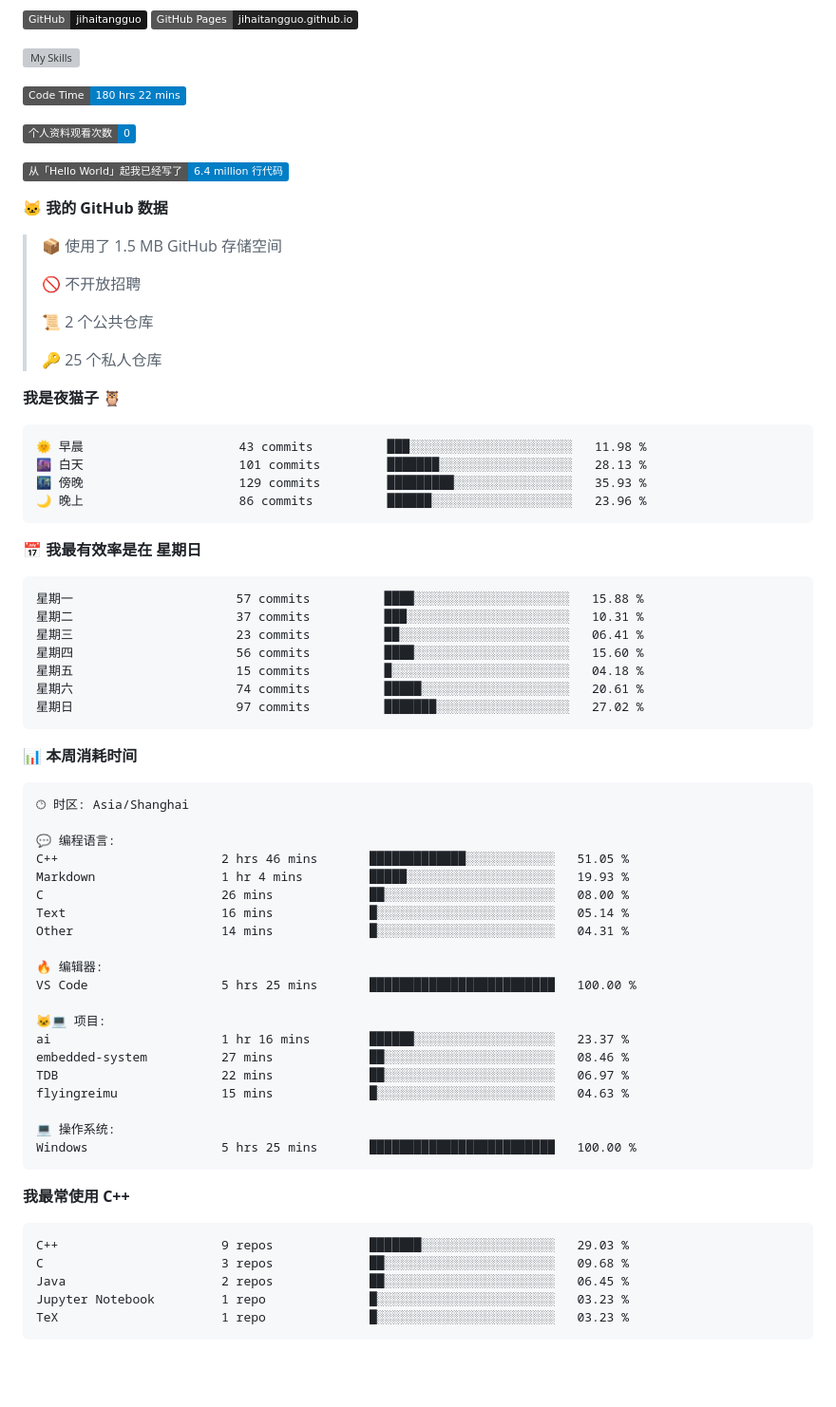
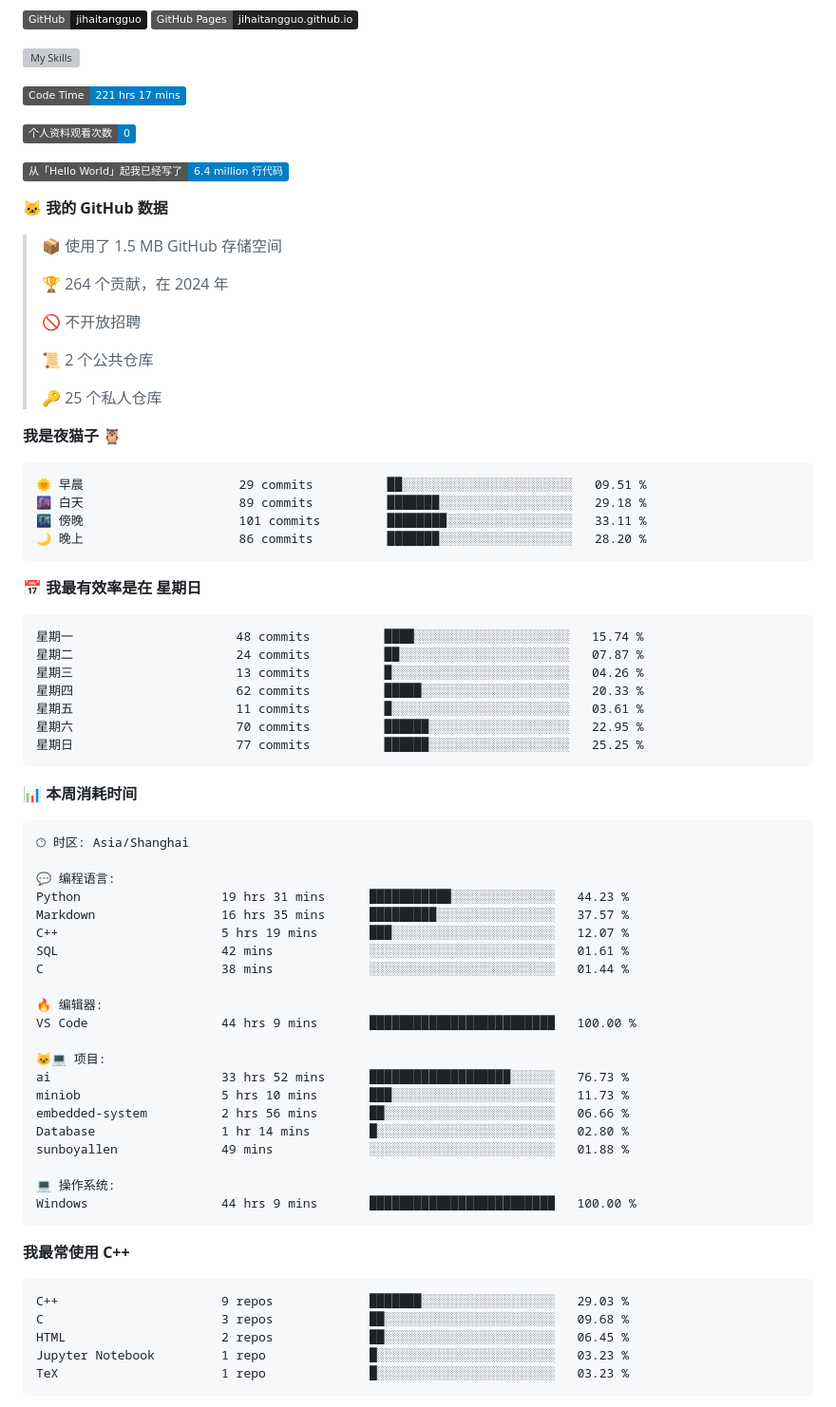
Before and after one commit to sunboyallen/sunboyallen, a Markdown page: README.md, the part around one of its changes. Shown at 95% size. Rendered like a GitHub page; badges without logos; blank space fills up the shorter version; grey boxes are pictures that could not be loaded.

Commit message:
Updated with Dev Metrics

````diff
--- a/README.md
+++ b/README.md
@@ -12,7 +12,7 @@
 ![My Skills](https://skillicons.dev/icons?i=anaconda,bash,c,cmake,cpp,css,discord,django,docker,git,github,gitlab,gmail,html,instagram,js,latex,linkedin,linux,md,nodejs,opencv,postman,powershell,py,stackoverflow,twitter,visualstudio,vscode,vue)
 
 <!--START_SECTION:waka-->
-![Code Time](http://img.shields.io/badge/Code%20Time-180%20hrs%2022%20mins-blue)
+![Code Time](http://img.shields.io/badge/Code%20Time-221%20hrs%2017%20mins-blue)
 
 ![Profile Views](http://img.shields.io/badge/%E4%B8%AA%E4%BA%BA%E8%B5%84%E6%96%99%E8%A7%82%E7%9C%8B%E6%AC%A1%E6%95%B0-0-blue)
 
@@ -21,6 +21,8 @@
 **🐱 我的 GitHub 数据**
 
 > 📦  使用了 1.5 MB GitHub 存储空间
+ >
+> 🏆 264 个贡献，在 2024 年
  >
 > 🚫 不开放招聘
  >
@@ -31,21 +33,21 @@
 **我是夜猫子 🦉**
 
 ```text
-🌞 早晨                     43 commits          ███░░░░░░░░░░░░░░░░░░░░░░   11.98 %
-🌆 白天                     101 commits         ███████░░░░░░░░░░░░░░░░░░   28.13 %
-🌃 傍晚                     129 commits         █████████░░░░░░░░░░░░░░░░   35.93 %
-🌙 晚上                     86 commits          ██████░░░░░░░░░░░░░░░░░░░   23.96 %
+🌞 早晨                     29 commits          ██░░░░░░░░░░░░░░░░░░░░░░░   09.51 %
+🌆 白天                     89 commits          ███████░░░░░░░░░░░░░░░░░░   29.18 %
+🌃 傍晚                     101 commits         ████████░░░░░░░░░░░░░░░░░   33.11 %
+🌙 晚上                     86 commits          ███████░░░░░░░░░░░░░░░░░░   28.20 %
 ```
 📅 **我最有效率是在 星期日**
 
 ```text
-星期一                      57 commits          ████░░░░░░░░░░░░░░░░░░░░░   15.88 %
-星期二                      37 commits          ███░░░░░░░░░░░░░░░░░░░░░░   10.31 %
-星期三                      23 commits          ██░░░░░░░░░░░░░░░░░░░░░░░   06.41 %
-星期四                      56 commits          ████░░░░░░░░░░░░░░░░░░░░░   15.60 %
-星期五                      15 commits          █░░░░░░░░░░░░░░░░░░░░░░░░   04.18 %
-星期六                      74 commits          █████░░░░░░░░░░░░░░░░░░░░   20.61 %
-星期日                      97 commits          ███████░░░░░░░░░░░░░░░░░░   27.02 %
+星期一                      48 commits          ████░░░░░░░░░░░░░░░░░░░░░   15.74 %
+星期二                      24 commits          ██░░░░░░░░░░░░░░░░░░░░░░░   07.87 %
+星期三                      13 commits          █░░░░░░░░░░░░░░░░░░░░░░░░   04.26 %
+星期四                      62 commits          █████░░░░░░░░░░░░░░░░░░░░   20.33 %
+星期五                      11 commits          █░░░░░░░░░░░░░░░░░░░░░░░░   03.61 %
+星期六                      70 commits          ██████░░░░░░░░░░░░░░░░░░░   22.95 %
+星期日                      77 commits          ██████░░░░░░░░░░░░░░░░░░░   25.25 %
 ```
 
 
@@ -55,23 +57,24 @@
 🕑︎ 时区: Asia/Shanghai
 
 💬 编程语言:
-C++                      2 hrs 46 mins       █████████████░░░░░░░░░░░░   51.05 %
-Markdown                 1 hr 4 mins         █████░░░░░░░░░░░░░░░░░░░░   19.93 %
-C                        26 mins             ██░░░░░░░░░░░░░░░░░░░░░░░   08.00 %
-Text                     16 mins             █░░░░░░░░░░░░░░░░░░░░░░░░   05.14 %
-Other                    14 mins             █░░░░░░░░░░░░░░░░░░░░░░░░   04.31 %
+Python                   19 hrs 31 mins      ███████████░░░░░░░░░░░░░░   44.23 %
+Markdown                 16 hrs 35 mins      █████████░░░░░░░░░░░░░░░░   37.57 %
+C++                      5 hrs 19 mins       ███░░░░░░░░░░░░░░░░░░░░░░   12.07 %
+SQL                      42 mins             ░░░░░░░░░░░░░░░░░░░░░░░░░   01.61 %
+C                        38 mins             ░░░░░░░░░░░░░░░░░░░░░░░░░   01.44 %
 
 🔥 编辑器:
-VS Code                  5 hrs 25 mins       █████████████████████████   100.00 %
+VS Code                  44 hrs 9 mins       █████████████████████████   100.00 %
 
 🐱‍💻 项目:
-ai                       1 hr 16 mins        ██████░░░░░░░░░░░░░░░░░░░   23.37 %
-embedded-system          27 mins             ██░░░░░░░░░░░░░░░░░░░░░░░   08.46 %
-TDB                      22 mins             ██░░░░░░░░░░░░░░░░░░░░░░░   06.97 %
-flyingreimu              15 mins             █░░░░░░░░░░░░░░░░░░░░░░░░   04.63 %
+ai                       33 hrs 52 mins      ███████████████████░░░░░░   76.73 %
+miniob                   5 hrs 10 mins       ███░░░░░░░░░░░░░░░░░░░░░░   11.73 %
+embedded-system          2 hrs 56 mins       ██░░░░░░░░░░░░░░░░░░░░░░░   06.66 %
+Database                 1 hr 14 mins        █░░░░░░░░░░░░░░░░░░░░░░░░   02.80 %
+sunboyallen              49 mins             ░░░░░░░░░░░░░░░░░░░░░░░░░   01.88 %
 
 💻 操作系统:
-Windows                  5 hrs 25 mins       █████████████████████████   100.00 %
+Windows                  44 hrs 9 mins       █████████████████████████   100.00 %
 ```
 
 **我最常使用 C++**
@@ -79,7 +82,7 @@ Windows                  5 hrs 25 mins       ███████████
 ```text
 C++                      9 repos             ███████░░░░░░░░░░░░░░░░░░   29.03 %
 C                        3 repos             ██░░░░░░░░░░░░░░░░░░░░░░░   09.68 %
-Java                     2 repos             ██░░░░░░░░░░░░░░░░░░░░░░░   06.45 %
+HTML                     2 repos             ██░░░░░░░░░░░░░░░░░░░░░░░   06.45 %
 Jupyter Notebook         1 repo              █░░░░░░░░░░░░░░░░░░░░░░░░   03.23 %
 TeX                      1 repo              █░░░░░░░░░░░░░░░░░░░░░░░░   03.23 %
 ```
````
Also changed, not shown: other parts of README.md (+1 -1 lines).
